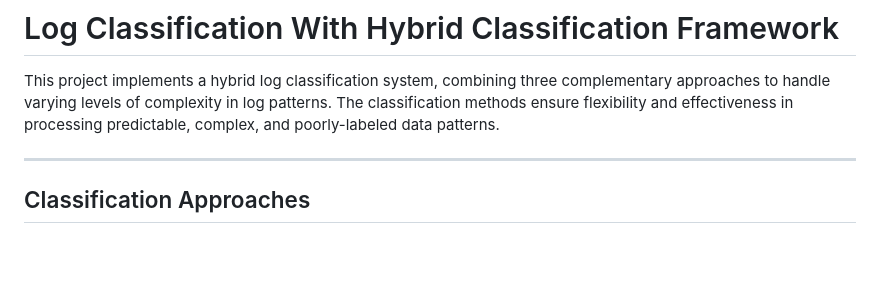
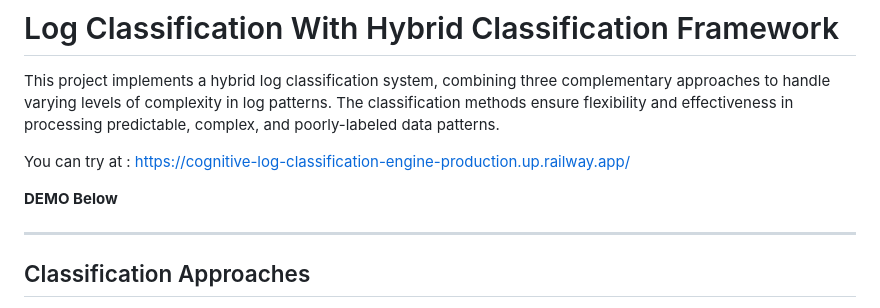
Before and after one commit to aarul-kumar/cognitive-log-classification-engine, a Markdown page: README.md, the part around the change. Rendered like a GitHub page; blank space fills up the shorter version.

```diff
--- a/README.md
+++ b/README.md
@@ -2,6 +2,10 @@
 # Log Classification With Hybrid Classification Framework
 
 This project implements a hybrid log classification system, combining three complementary approaches to handle varying levels of complexity in log patterns. The classification methods ensure flexibility and effectiveness in processing predictable, complex, and poorly-labeled data patterns.
+
+You can try at : https://cognitive-log-classification-engine-production.up.railway.app/
+
+**DEMO Below**
 
 ---
 
```
